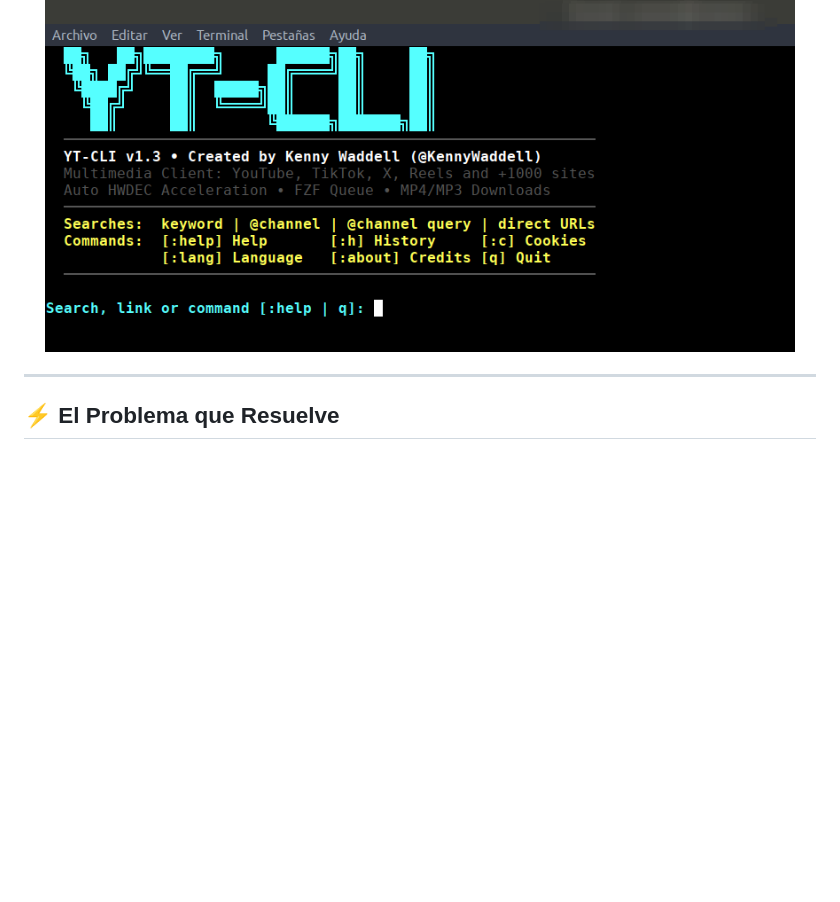
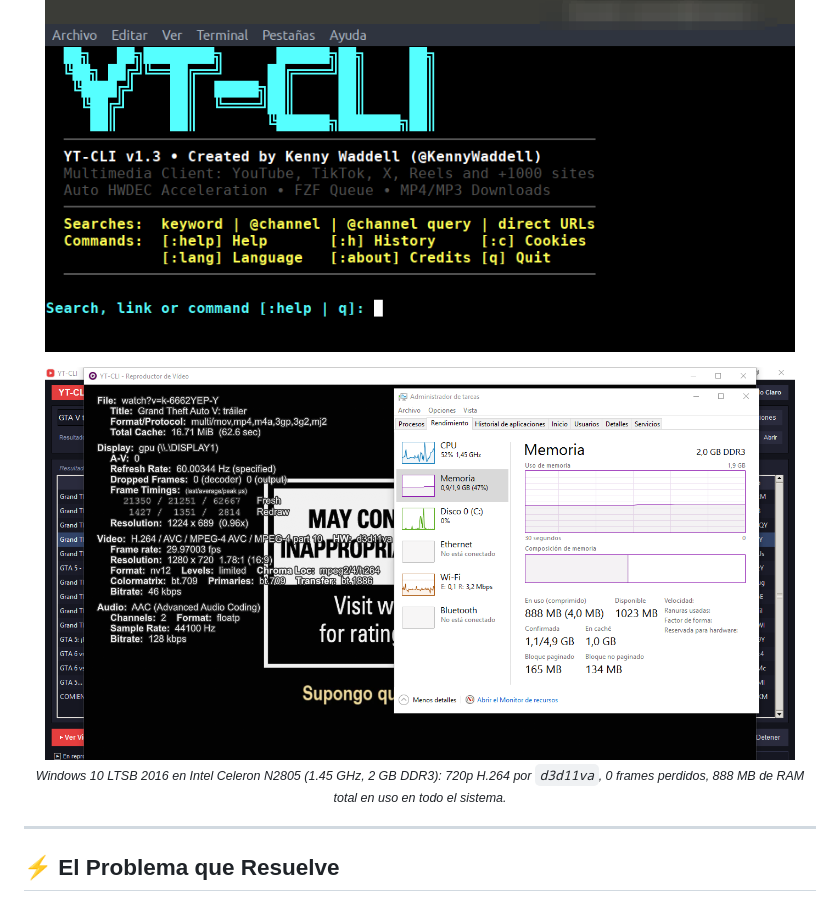
Before and after one commit to KennyWaddell/yt-cli, a Markdown page: README.es.md, the part around the change. Drawn GitHub-style; pictures changed too: assets/windows-ltsb-benchmark.png (added); blank space fills up the shorter version.

Commit message:
feat(windows): recordar carpeta de descarga en settings y captura Windows en README

```diff
--- a/README.es.md
+++ b/README.es.md
@@ -15,6 +15,10 @@
 
 <p align="center">
   <img src="assets/YT-CLITerminal.png" alt="Interfaz de terminal de YT-CLI" width="750">
+</p>
+<p align="center">
+  <img src="assets/windows-ltsb-benchmark.png" alt="YT-CLI GUI en Windows + MPV acelerado por hardware en Celeron con 2 GB RAM" width="750"><br>
+  <sub><i>Windows 10 LTSB 2016 en Intel Celeron N2805 (1.45 GHz, 2 GB DDR3): 720p H.264 por <code>d3d11va</code>, 0 frames perdidos, 888 MB de RAM total en uso en todo el sistema.</i></sub>
 </p>
 
 ---
```
Also changed, not shown: README.md (+4 -0 lines), 2 other files.
